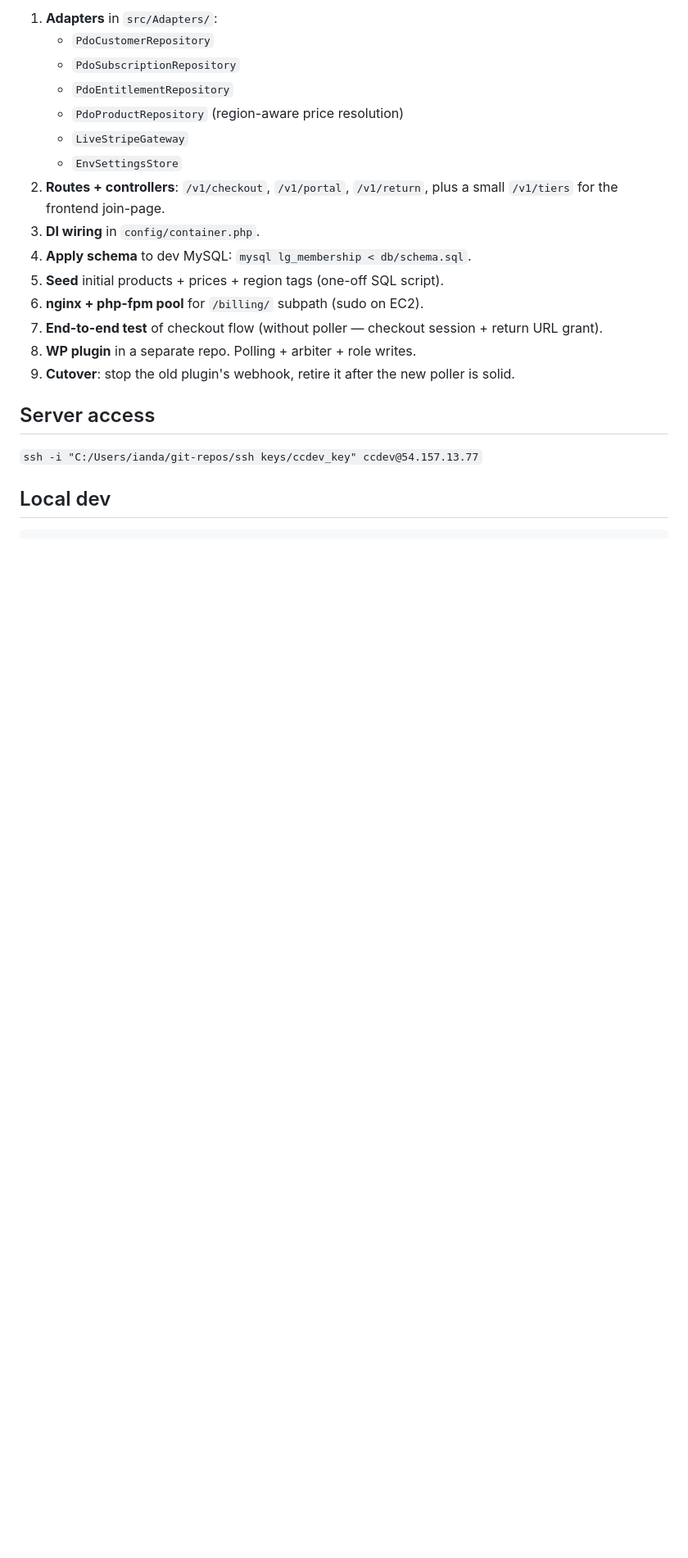
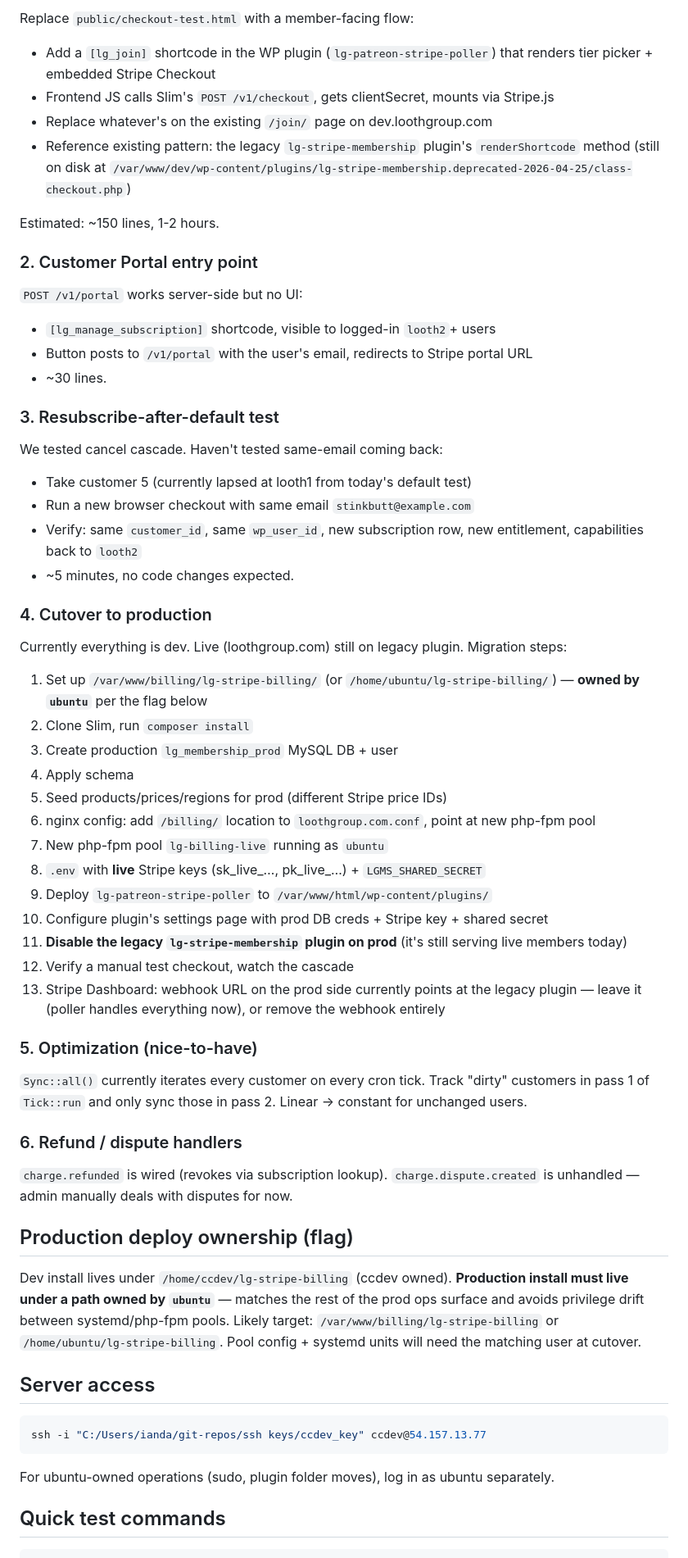
Before and after one commit to iandavlin/lg-stripe-billing, a Markdown page: PICKUP.md, the part around one of its changes. Shown at 82% size. GitHub-like rendering; blank space fills up the shorter version.

````diff
--- a/PICKUP.md
+++ b/PICKUP.md
@@ -53,24 +51,68 @@ Removed during pivot to polling architecture (commit `cleanup`):
 
-1. **Adapters** in `src/Adapters/`:
-   - `PdoCustomerRepository`
-   - `PdoSubscriptionRepository`
-   - `PdoEntitlementRepository`
-   - `PdoProductRepository` (region-aware price resolution)
-   - `LiveStripeGateway`
-   - `EnvSettingsStore`
-2. **Routes + controllers**: `/v1/checkout`, `/v1/portal`, `/v1/return`, plus a small `/v1/tiers` for the frontend join-page.
-3. **DI wiring** in `config/container.php`.
-4. **Apply schema** to dev MySQL: `mysql lg_membership < db/schema.sql`.
-5. **Seed** initial products + prices + region tags (one-off SQL script).
-6. **nginx + php-fpm pool** for `/billing/` subpath (sudo on EC2).
-7. **End-to-end test** of checkout flow (without poller — checkout session + return URL grant).
-8. **WP plugin** in a separate repo. Polling + arbiter + role writes.
-9. **Cutover**: stop the old plugin's webhook, retire it after the new poller is solid.
+Replace `public/checkout-test.html` with a member-facing flow:
+
+- Add a `[lg_join]` shortcode in the WP plugin (`lg-patreon-stripe-poller`) that renders tier picker + embedded Stripe Checkout
+- Frontend JS calls Slim's `POST /v1/checkout`, gets clientSecret, mounts via Stripe.js
+- Replace whatever's on the existing `/join/` page on dev.loothgroup.com
+- Reference existing pattern: the legacy `lg-stripe-membership` plugin's `renderShortcode` method (still on disk at `/var/www/dev/wp-content/plugins/lg-stripe-membership.deprecated-2026-04-25/class-checkout.php`)
+
+Estimated: ~150 lines, 1-2 hours.
+
+### 2. Customer Portal entry point
+
+`POST /v1/portal` works server-side but no UI:
+
+- `[lg_manage_subscription]` shortcode, visible to logged-in `looth2`+ users
+- Button posts to `/v1/portal` with the user's email, redirects to Stripe portal URL
+- ~30 lines.
+
+### 3. Resubscribe-after-default test
+
+We tested cancel cascade. Haven't tested same-email coming back:
+
+- Take customer 5 (currently lapsed at looth1 from today's default test)
+- Run a new browser checkout with same email `stinkbutt@example.com`
+- Verify: same `customer_id`, same `wp_user_id`, new subscription row, new entitlement, capabilities back to `looth2`
+- ~5 minutes, no code changes expected.
+
+### 4. Cutover to production
+
+Currently everything is dev. Live (loothgroup.com) still on legacy plugin. Migration steps:
+
+1. Set up `/var/www/billing/lg-stripe-billing/` (or `/home/ubuntu/lg-stripe-billing/`) — **owned by `ubuntu`** per the flag below
+2. Clone Slim, run `composer install`
+3. Create production `lg_membership_prod` MySQL DB + user
+4. Apply schema
+5. Seed products/prices/regions for prod (different Stripe price IDs)
+6. nginx config: add `/billing/` location to `loothgroup.com.conf`, point at new php-fpm pool
+7. New php-fpm pool `lg-billing-live` running as `ubuntu`
+8. `.env` with **live** Stripe keys (sk_live_…, pk_live_…) + `LGMS_SHARED_SECRET`
+9. Deploy `lg-patreon-stripe-poller` to `/var/www/html/wp-content/plugins/`
+10. Configure plugin's settings page with prod DB creds + Stripe key + shared secret
+11. **Disable the legacy `lg-stripe-membership` plugin on prod** (it's still serving live members today)
+12. Verify a manual test checkout, watch the cascade
+13. Stripe Dashboard: webhook URL on the prod side currently points at the legacy plugin — leave it (poller handles everything now), or remove the webhook entirely
+
+### 5. Optimization (nice-to-have)
+
+`Sync::all()` currently iterates every customer on every cron tick. Track "dirty" customers in pass 1 of `Tick::run` and only sync those in pass 2. Linear → constant for unchanged users.
+
+### 6. Refund / dispute handlers
+
+`charge.refunded` is wired (revokes via subscription lookup). `charge.dispute.created` is unhandled — admin manually deals with disputes for now.
+
+## Production deploy ownership (flag)
+
+Dev install lives under `/home/ccdev/lg-stripe-billing` (ccdev owned). **Production install must live under a path owned by `ubuntu`** — matches the rest of the prod ops surface and avoids privilege drift between systemd/php-fpm pools. Likely target: `/var/www/billing/lg-stripe-billing` or `/home/ubuntu/lg-stripe-billing`. Pool config + systemd units will need the matching user at cutover.
 
 ## Server access
 
-`ssh -i "C:/Users/ianda/git-repos/ssh keys/ccdev_key" ccdev@54.157.13.77`
+```bash
+ssh -i "C:/Users/ianda/git-repos/ssh keys/ccdev_key" ccdev@54.157.13.77
+```
 
-## Local dev
+For ubuntu-owned operations (sudo, plugin folder moves), log in as ubuntu separately.
+
+## Quick test commands
 
 ```bash
````
Also changed, not shown: other parts of PICKUP.md (+67 -47 lines).
